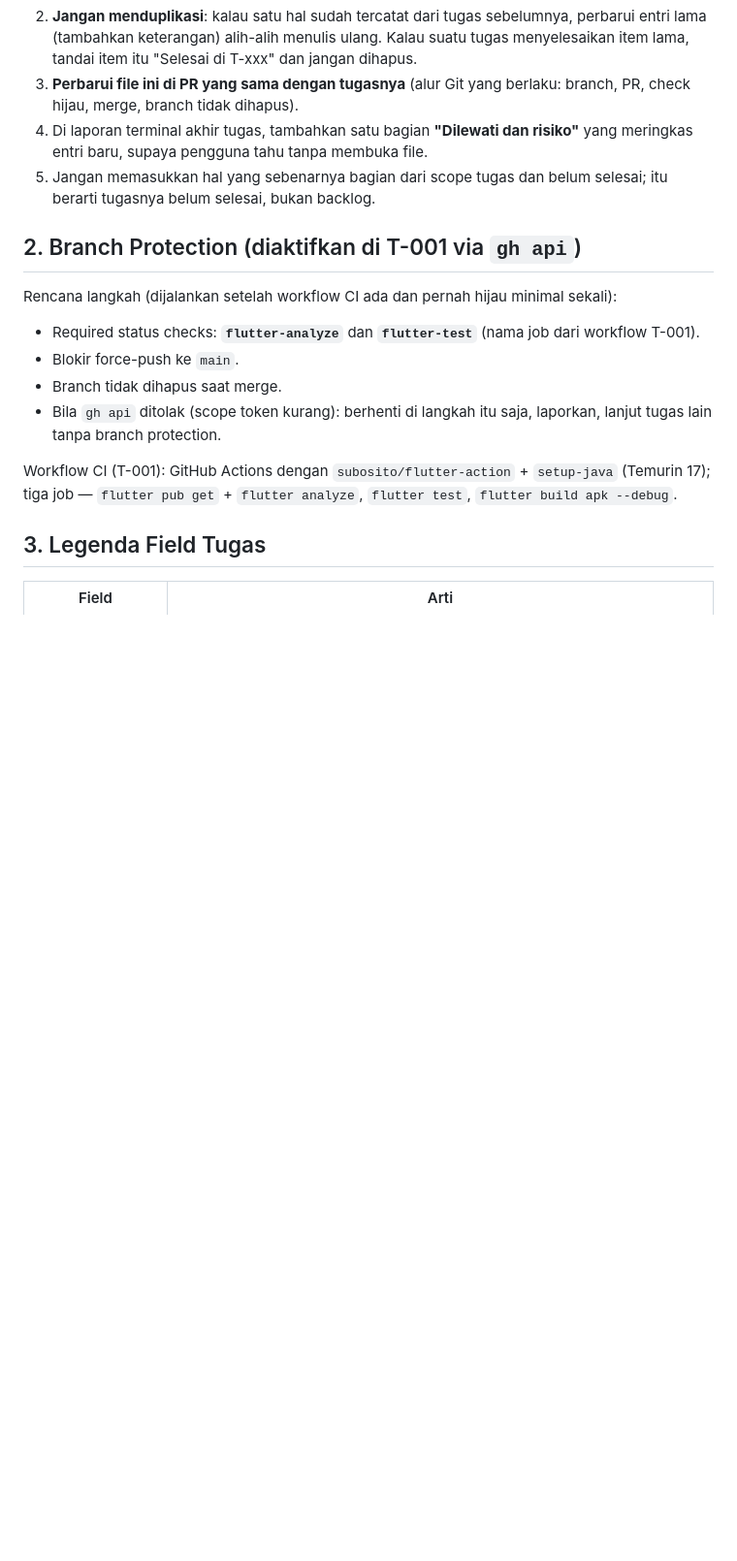
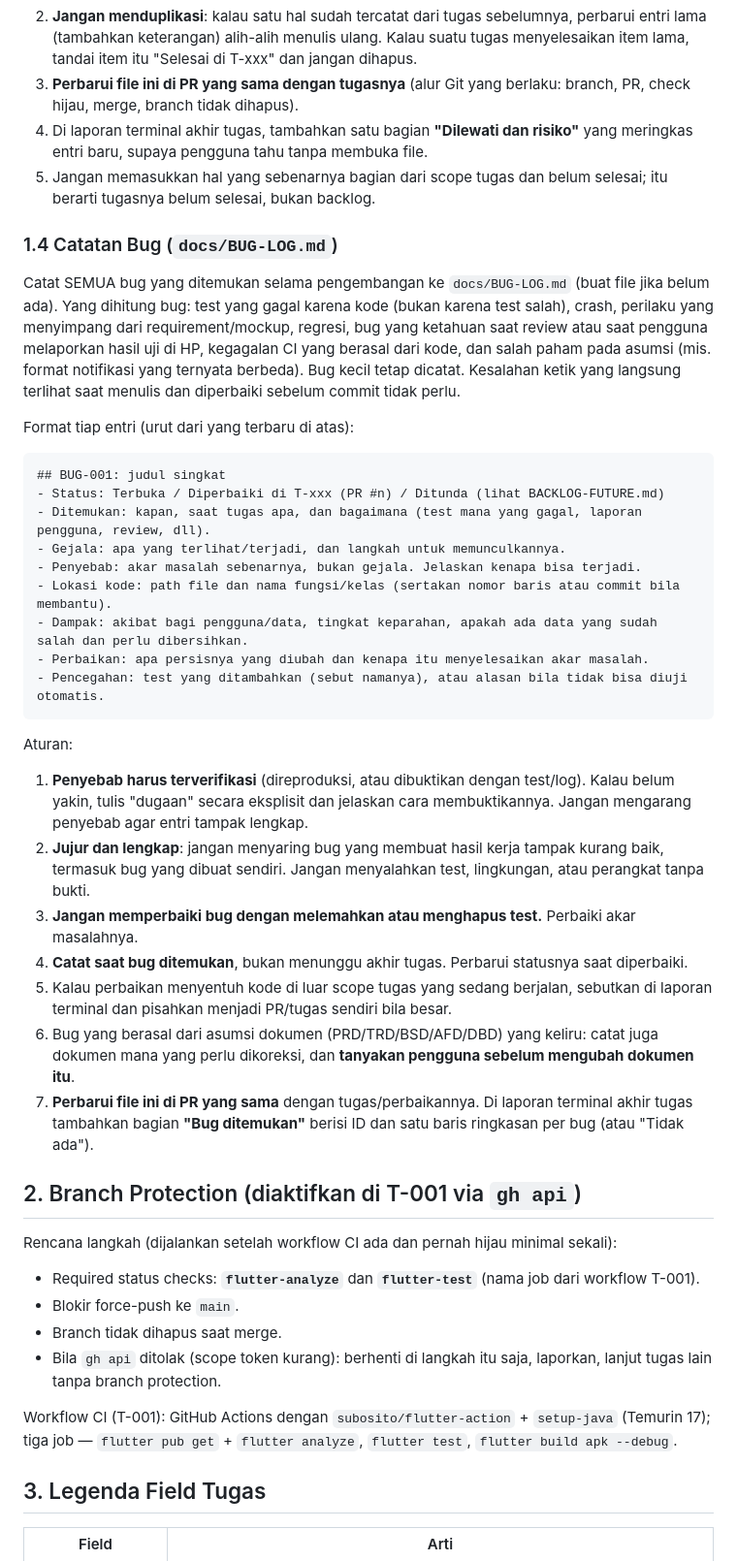
Before and after one commit to bimadji/uangku, a Markdown page: docs/07-EXECUTION-PLAN.md, the part around the change. Shown at 97% size. GitHub-like rendering; blank space fills up the shorter version.

````diff
--- a/docs/07-EXECUTION-PLAN.md
+++ b/docs/07-EXECUTION-PLAN.md
@@ -59,6 +59,32 @@ Aturan:
 3. **Perbarui file ini di PR yang sama dengan tugasnya** (alur Git yang berlaku: branch, PR, check hijau, merge, branch tidak dihapus).
 4. Di laporan terminal akhir tugas, tambahkan satu bagian **"Dilewati dan risiko"** yang meringkas entri baru, supaya pengguna tahu tanpa membuka file.
 5. Jangan memasukkan hal yang sebenarnya bagian dari scope tugas dan belum selesai; itu berarti tugasnya belum selesai, bukan backlog.
+
+### 1.4 Catatan Bug (`docs/BUG-LOG.md`)
+Catat SEMUA bug yang ditemukan selama pengembangan ke `docs/BUG-LOG.md` (buat file jika belum ada). Yang dihitung bug: test yang gagal karena kode (bukan karena test salah), crash, perilaku yang menyimpang dari requirement/mockup, regresi, bug yang ketahuan saat review atau saat pengguna melaporkan hasil uji di HP, kegagalan CI yang berasal dari kode, dan salah paham pada asumsi (mis. format notifikasi yang ternyata berbeda). Bug kecil tetap dicatat. Kesalahan ketik yang langsung terlihat saat menulis dan diperbaiki sebelum commit tidak perlu.
+
+Format tiap entri (urut dari yang terbaru di atas):
+
+```
+## BUG-001: judul singkat
+- Status: Terbuka / Diperbaiki di T-xxx (PR #n) / Ditunda (lihat BACKLOG-FUTURE.md)
+- Ditemukan: kapan, saat tugas apa, dan bagaimana (test mana yang gagal, laporan pengguna, review, dll).
+- Gejala: apa yang terlihat/terjadi, dan langkah untuk memunculkannya.
+- Penyebab: akar masalah sebenarnya, bukan gejala. Jelaskan kenapa bisa terjadi.
+- Lokasi kode: path file dan nama fungsi/kelas (sertakan nomor baris atau commit bila membantu).
+- Dampak: akibat bagi pengguna/data, tingkat keparahan, apakah ada data yang sudah salah dan perlu dibersihkan.
+- Perbaikan: apa persisnya yang diubah dan kenapa itu menyelesaikan akar masalah.
+- Pencegahan: test yang ditambahkan (sebut namanya), atau alasan bila tidak bisa diuji otomatis.
+```
+
+Aturan:
+1. **Penyebab harus terverifikasi** (direproduksi, atau dibuktikan dengan test/log). Kalau belum yakin, tulis "dugaan" secara eksplisit dan jelaskan cara membuktikannya. Jangan mengarang penyebab agar entri tampak lengkap.
+2. **Jujur dan lengkap**: jangan menyaring bug yang membuat hasil kerja tampak kurang baik, termasuk bug yang dibuat sendiri. Jangan menyalahkan test, lingkungan, atau perangkat tanpa bukti.
+3. **Jangan memperbaiki bug dengan melemahkan atau menghapus test.** Perbaiki akar masalahnya.
+4. **Catat saat bug ditemukan**, bukan menunggu akhir tugas. Perbarui statusnya saat diperbaiki.
+5. Kalau perbaikan menyentuh kode di luar scope tugas yang sedang berjalan, sebutkan di laporan terminal dan pisahkan menjadi PR/tugas sendiri bila besar.
+6. Bug yang berasal dari asumsi dokumen (PRD/TRD/BSD/AFD/DBD) yang keliru: catat juga dokumen mana yang perlu dikoreksi, dan **tanyakan pengguna sebelum mengubah dokumen itu**.
+7. **Perbarui file ini di PR yang sama** dengan tugas/perbaikannya. Di laporan terminal akhir tugas tambahkan bagian **"Bug ditemukan"** berisi ID dan satu baris ringkasan per bug (atau "Tidak ada").
 
 ## 2. Branch Protection (diaktifkan di T-001 via `gh api`)
 
````
Also changed, not shown: docs/BUG-LOG.md (added, +187 -0 lines).
